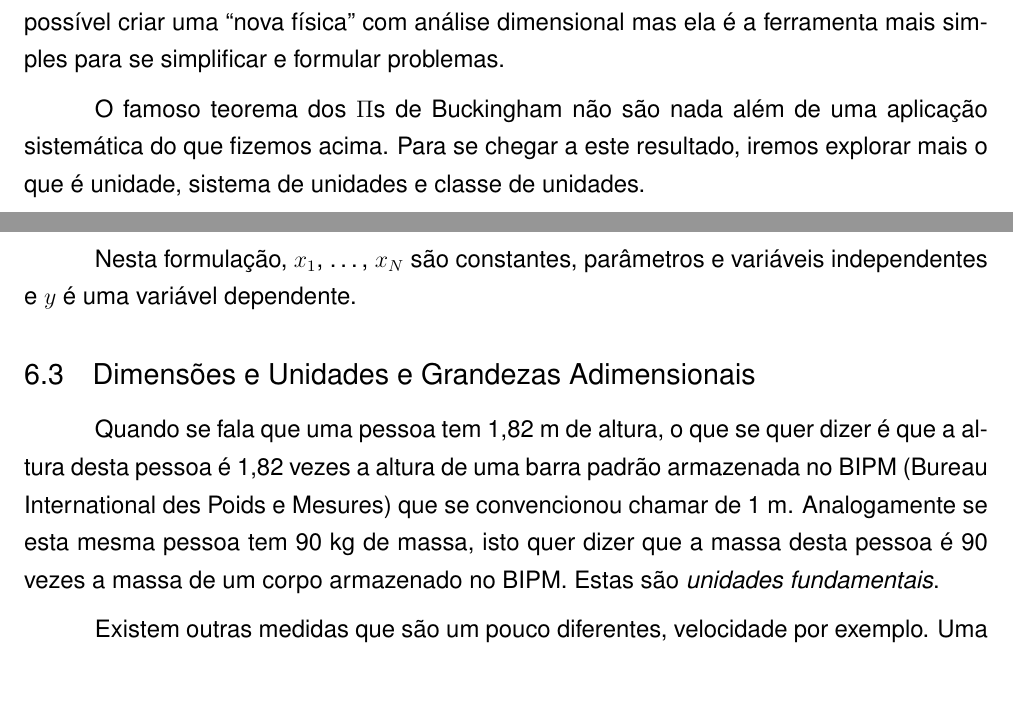
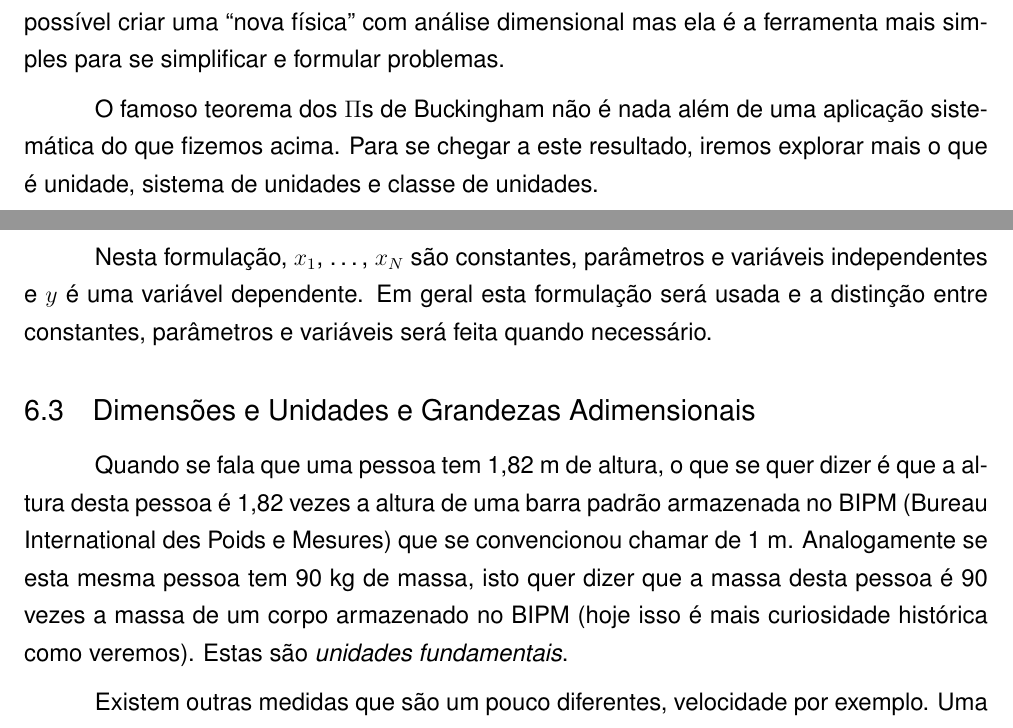
Before and after one commit to pjabardo/livro-modelos, a LaTeX thesis (modelos.tex, which reads analisedimensional.tex): two parts of pages 42 and 44 of 64 before the commit and two parts of pages 42 and 44 of 65 after it, joined at a grey line, cut so that both start at the same text, the shorter picture padded with empty space. Compiled offline with pdfLaTeX.

Commit message:
Trabalhando...

```diff
--- a/analisedimensional.tex
+++ b/analisedimensional.tex
@@ -115,7 +115,7 @@ Assim, o que fizemos aqui foi empregar os princípios usados para se obter as eq
 
 É importante ter uma coisa em mente. Na análise dimensional estamos usando nosso conhecimento prévio de um problema para se chegar numa simplificação. Não é possível criar uma ``nova física'' com análise dimensional mas ela é a ferramenta mais simples para se simplificar e formular problemas.
 
-O famoso teorema dos $\Pi$s de Buckingham não são nada além de uma aplicação sistemática do que fizemos acima. Para se chegar a este resultado, iremos explorar mais o que é unidade, sistema de unidades e classe de unidades.
+O famoso teorema dos $\Pi$s de Buckingham não é nada além de uma aplicação sistemática do que fizemos acima. Para se chegar a este resultado, iremos explorar mais o que é unidade, sistema de unidades e classe de unidades.
 
 \subsection{Formulação do proplema: constantes, variáveis e parâmetros}
 
@@ -141,13 +141,13 @@ Uma outra formulação possível, que em geral adotaremos é:
 y = f(x_1, x_2, \ldots, x_N)
 \]
 
-Nesta formulação, $x_1$, \ldots, $x_N$ são constantes, parâmetros e variáveis independentes e $y$ é uma variável dependente.
+Nesta formulação, $x_1$, \ldots, $x_N$ são constantes, parâmetros e variáveis independentes e $y$ é uma variável dependente. Em geral esta formulação será usada e a distinção entre constantes, parâmetros e variáveis será feita quando necessário.
 
 
 
 \subsection{Dimensões e Unidades e Grandezas Adimensionais}
 
-Quando se fala que uma pessoa tem 1,82 m de altura, o que se quer dizer é que a altura desta pessoa é 1,82 vezes a altura de uma barra padrão armazenada no BIPM (Bureau International des Poids e Mesures) que se convencionou chamar de 1 m. Analogamente se esta mesma pessoa tem 90 kg de massa, isto quer dizer que a massa desta pessoa é 90 vezes a massa de um corpo armazenado no BIPM. Estas são \emph{unidades fundamentais}.
+Quando se fala que uma pessoa tem 1,82 m de altura, o que se quer dizer é que a altura desta pessoa é 1,82 vezes a altura de uma barra padrão armazenada no BIPM (Bureau International des Poids e Mesures) que se convencionou chamar de 1 m. Analogamente se esta mesma pessoa tem 90 kg de massa, isto quer dizer que a massa desta pessoa é 90 vezes a massa de um corpo armazenado no BIPM (hoje isso é mais curiosidade histórica como veremos). Estas são \emph{unidades fundamentais}.
 
 Existem outras medidas que são um pouco diferentes, velocidade por exemplo. Uma bicicleta tipicamente se locomove a 15 km/h. Se esta velocidade permanecer constante, a bicicleta se locomove 15 km durante um período de uma hora. Observe que esta unidade envolve duas outras: uma de espaço e outra de tempo. Esta é uma \emph{unidade derivada} que é definida a partir de outras grandezas e a notação km/h é simplesmente uma convenção e não quer dizer que estamos dividindo km por h mas convenientemente está diretamente relacionada com a dimensão de uma grandeza.
 
```
